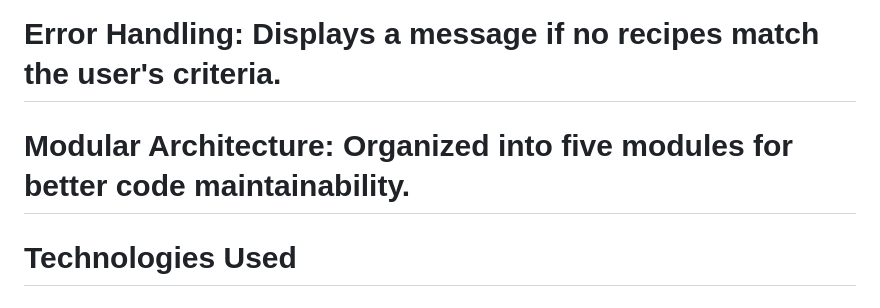
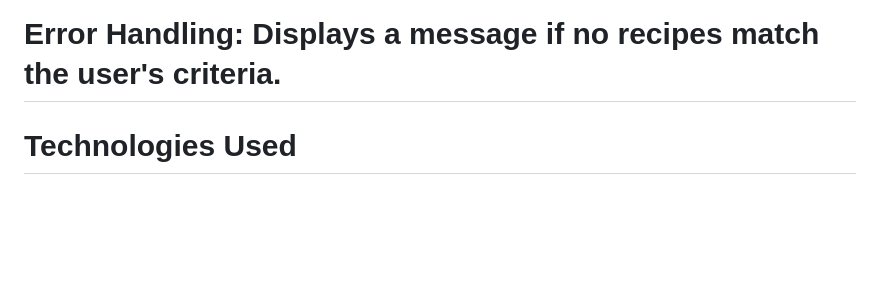
Before and after one commit to Kaya-Khurana/Recipe_Generator, a Markdown page: README.md, the part around the change. Drawn GitHub-style; blank space fills up the shorter version.

```diff
--- a/README.md
+++ b/README.md
@@ -6,7 +6,6 @@ Features
 # Random Recipe Generation: Generates a random recipe from a predefined dataset based on user input.
 # Responsive Design: Clean, mobile-friendly interface with a modern look.
 # Error Handling: Displays a message if no recipes match the user's criteria.
-# Modular Architecture: Organized into five modules for better code maintainability.
 
 # Technologies Used
 
```
